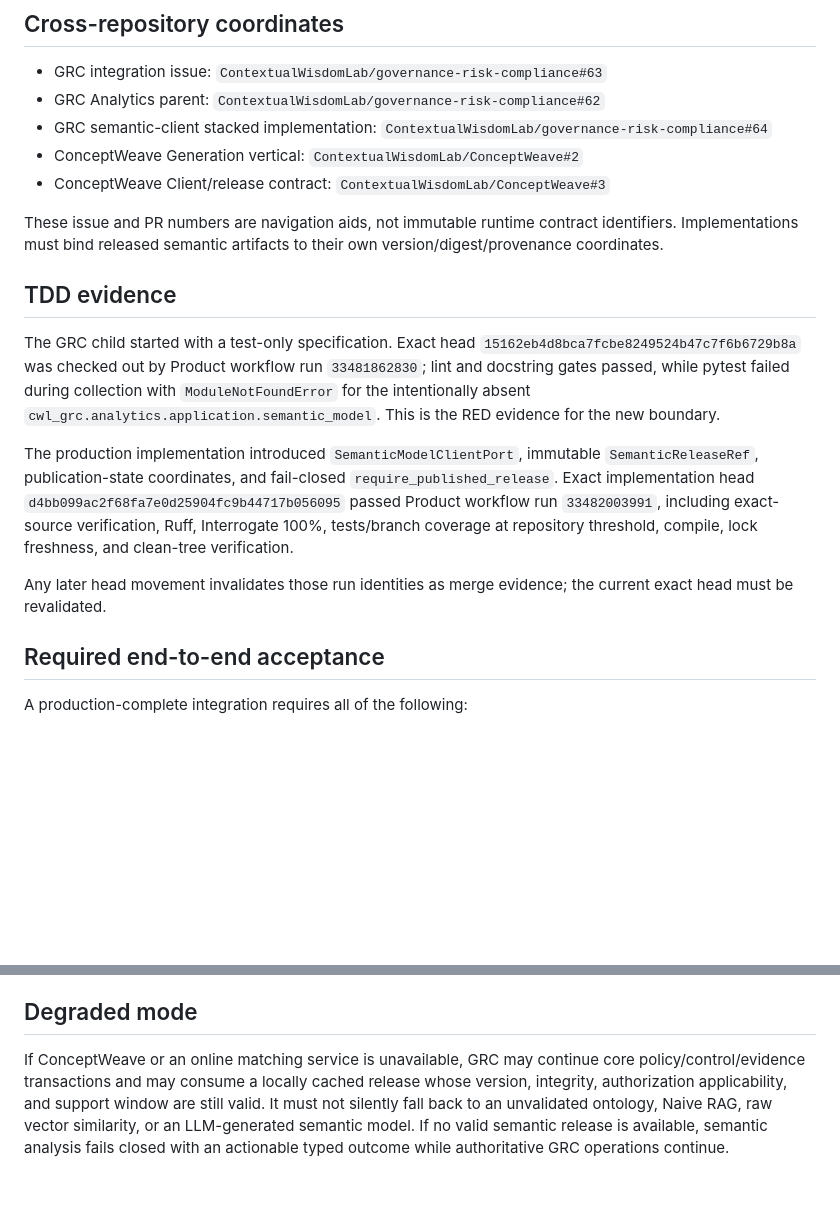
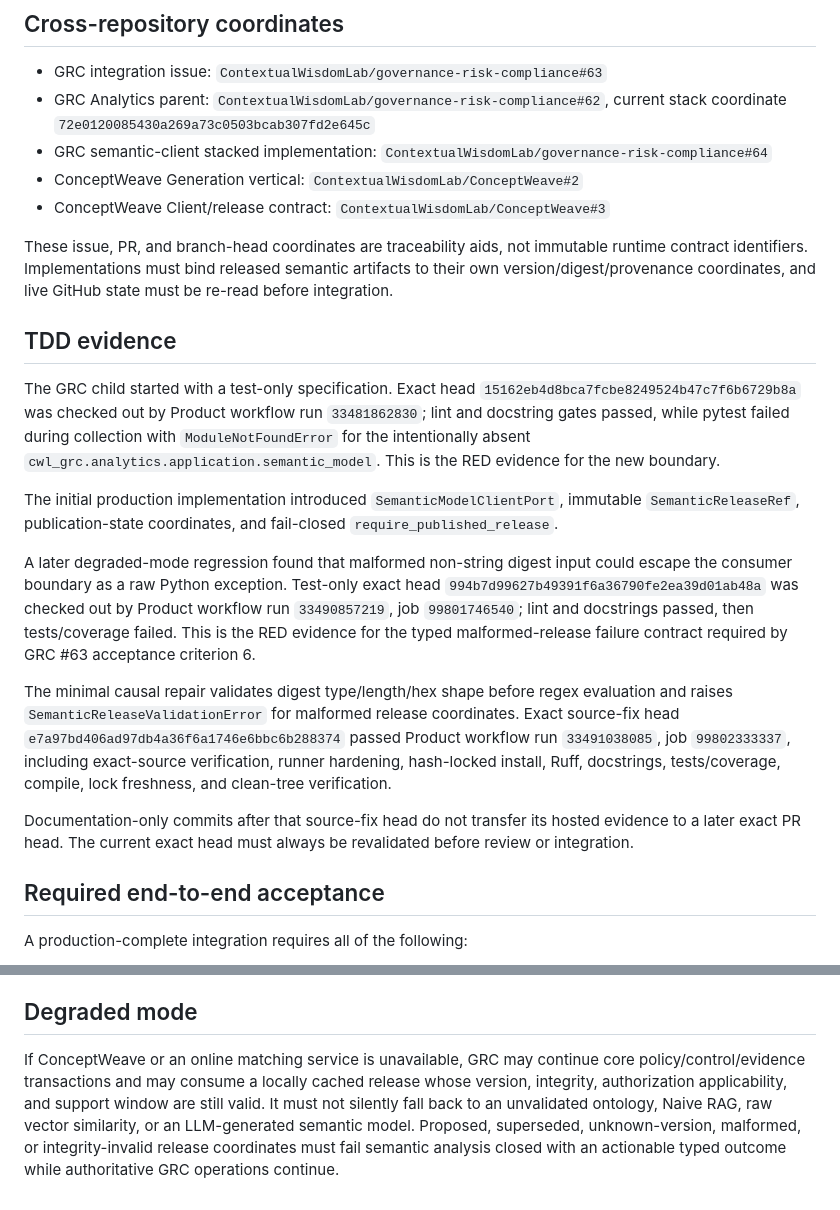
Before and after one commit to ContextualWisdomLab/governance-risk-compliance, a Markdown page: docs/doctoring/CONCEPTWEAVE_GRC_INTEGRATION.md, 2 parts joined by grey strips. Rendered like a GitHub page; blank space fills up the shorter version.

Commit message:
docs: refresh ConceptWeave GRC acceptance evidence

```diff
--- a/docs/doctoring/CONCEPTWEAVE_GRC_INTEGRATION.md
+++ b/docs/doctoring/CONCEPTWEAVE_GRC_INTEGRATION.md
@@ -16,20 +16,24 @@ Snapshot date: 2026-09-01
 ## Cross-repository coordinates
 
 - GRC integration issue: `ContextualWisdomLab/governance-risk-compliance#63`
-- GRC Analytics parent: `ContextualWisdomLab/governance-risk-compliance#62`
+- GRC Analytics parent: `ContextualWisdomLab/governance-risk-compliance#62`, current stack coordinate `72e0120085430a269a73c0503bcab307fd2e645c`
 - GRC semantic-client stacked implementation: `ContextualWisdomLab/governance-risk-compliance#64`
 - ConceptWeave Generation vertical: `ContextualWisdomLab/ConceptWeave#2`
 - ConceptWeave Client/release contract: `ContextualWisdomLab/ConceptWeave#3`
 
-These issue and PR numbers are navigation aids, not immutable runtime contract identifiers. Implementations must bind released semantic artifacts to their own version/digest/provenance coordinates.
+These issue, PR, and branch-head coordinates are traceability aids, not immutable runtime contract identifiers. Implementations must bind released semantic artifacts to their own version/digest/provenance coordinates, and live GitHub state must be re-read before integration.
 
 ## TDD evidence
 
 The GRC child started with a test-only specification. Exact head `15162eb4d8bca7fcbe8249524b47c7f6b6729b8a` was checked out by Product workflow run `33481862830`; lint and docstring gates passed, while pytest failed during collection with `ModuleNotFoundError` for the intentionally absent `cwl_grc.analytics.application.semantic_model`. This is the RED evidence for the new boundary.
 
-The production implementation introduced `SemanticModelClientPort`, immutable `SemanticReleaseRef`, publication-state coordinates, and fail-closed `require_published_release`. Exact implementation head `d4bb099ac2f68fa7e0d25904fc9b44717b056095` passed Product workflow run `33482003991`, including exact-source verification, Ruff, Interrogate 100%, tests/branch coverage at repository threshold, compile, lock freshness, and clean-tree verification.
+The initial production implementation introduced `SemanticModelClientPort`, immutable `SemanticReleaseRef`, publication-state coordinates, and fail-closed `require_published_release`.
 
-Any later head movement invalidates those run identities as merge evidence; the current exact head must be revalidated.
+A later degraded-mode regression found that malformed non-string digest input could escape the consumer boundary as a raw Python exception. Test-only exact head `994b7d99627b49391f6a36790fe2ea39d01ab48a` was checked out by Product workflow run `33490857219`, job `99801746540`; lint and docstrings passed, then tests/coverage failed. This is the RED evidence for the typed malformed-release failure contract required by GRC #63 acceptance criterion 6.
+
+The minimal causal repair validates digest type/length/hex shape before regex evaluation and raises `SemanticReleaseValidationError` for malformed release coordinates. Exact source-fix head `e7a97bd406ad97db4a36f6a1746e6bbc6b288374` passed Product workflow run `33491038085`, job `99802333337`, including exact-source verification, runner hardening, hash-locked install, Ruff, docstrings, tests/coverage, compile, lock freshness, and clean-tree verification.
+
+Documentation-only commits after that source-fix head do not transfer its hosted evidence to a later exact PR head. The current exact head must always be revalidated before review or integration.
 
 ## Required end-to-end acceptance
 
@@ -48,4 +52,4 @@ A production-complete integration requires all of the following:
 
 ## Degraded mode
 
-If ConceptWeave or an online matching service is unavailable, GRC may continue core policy/control/evidence transactions and may consume a locally cached release whose version, integrity, authorization applicability, and support window are still valid. It must not silently fall back to an unvalidated ontology, Naive RAG, raw vector similarity, or an LLM-generated semantic model. If no valid semantic release is available, semantic analysis fails closed with an actionable typed outcome while authoritative GRC operations continue.
+If ConceptWeave or an online matching service is unavailable, GRC may continue core policy/control/evidence transactions and may consume a locally cached release whose version, integrity, authorization applicability, and support window are still valid. It must not silently fall back to an unvalidated ontology, Naive RAG, raw vector similarity, or an LLM-generated semantic model. Proposed, superseded, unknown-version, malformed, or integrity-invalid release coordinates must fail semantic analysis closed with an actionable typed outcome while authoritative GRC operations continue.
```
